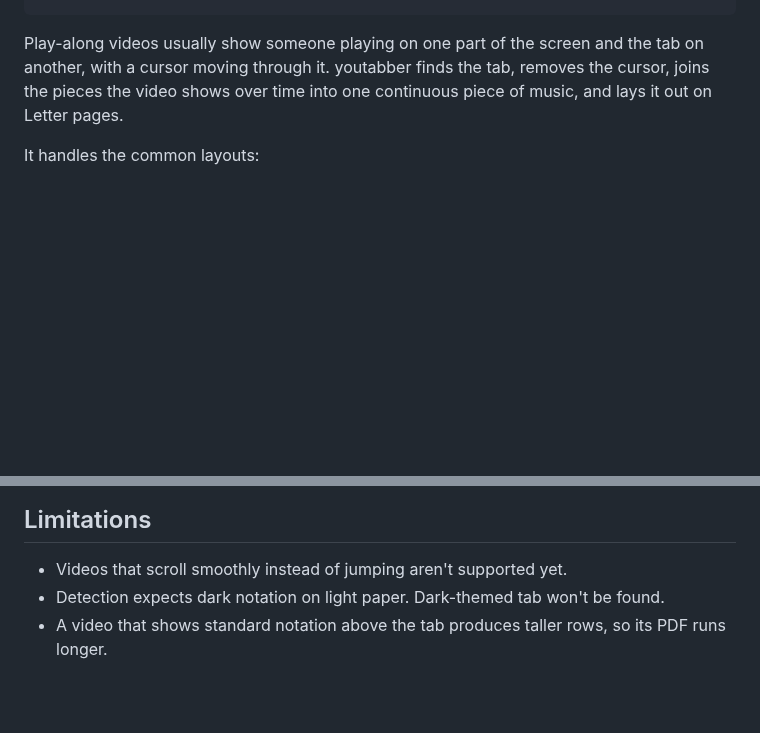
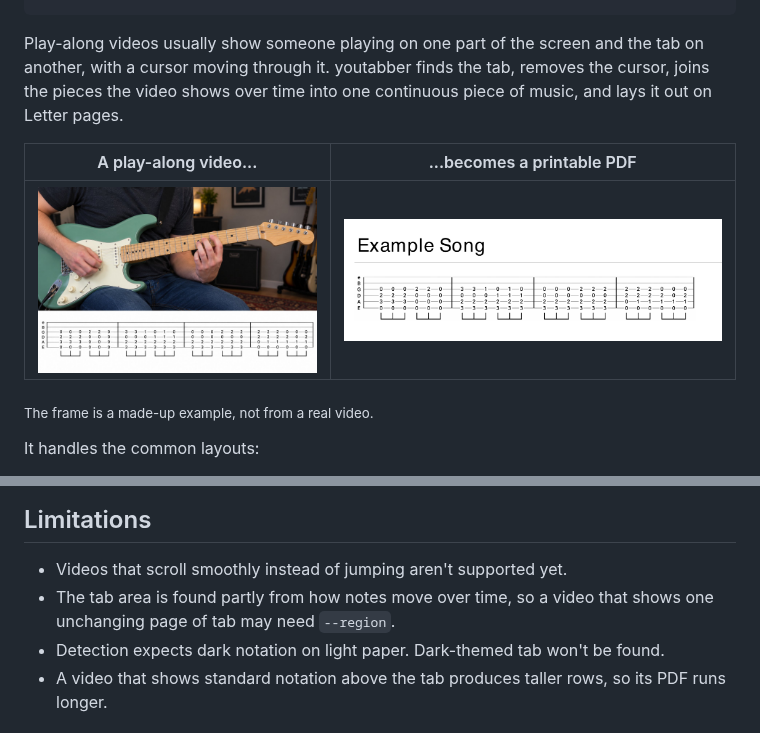
Before and after one commit to brennanpowers/youtabber, a Markdown page: README.md, 2 parts joined by grey strips. Rendered like a GitHub page; pictures changed too: docs/example-frame.jpg (added), docs/example-pdf.png (added); blank space fills up the shorter version.

Commit message:
Show an example video frame and the PDF made from it in the README

```diff
--- a/README.md
+++ b/README.md
@@ -13,6 +13,12 @@ youtabber "https://www.youtube.com/watch?v=..."     # writes out/<song-name>/<so
 Play-along videos usually show someone playing on one part of the screen and the tab on another,
 with a cursor moving through it. youtabber finds the tab, removes the cursor, joins the pieces the
 video shows over time into one continuous piece of music, and lays it out on Letter pages.
+
+| A play-along video... | ...becomes a printable PDF |
+|---|---|
+| ![A play-along video frame with a guitarist above and tab below](docs/example-frame.jpg) | ![The PDF youtabber made from it](docs/example-pdf.png) |
+
+<sub>The frame is a made-up example, not from a real video.</sub>
 
 It handles the common layouts:
 
@@ -130,6 +136,8 @@ Run once, open `region.png`, and compare the outline with the tab. The run print
 ## Limitations
 
 - Videos that scroll smoothly instead of jumping aren't supported yet.
+- The tab area is found partly from how notes move over time, so a video that shows one unchanging
+  page of tab may need `--region`.
 - Detection expects dark notation on light paper. Dark-themed tab won't be found.
 - A video that shows standard notation above the tab produces taller rows, so its PDF runs longer.
 
```
